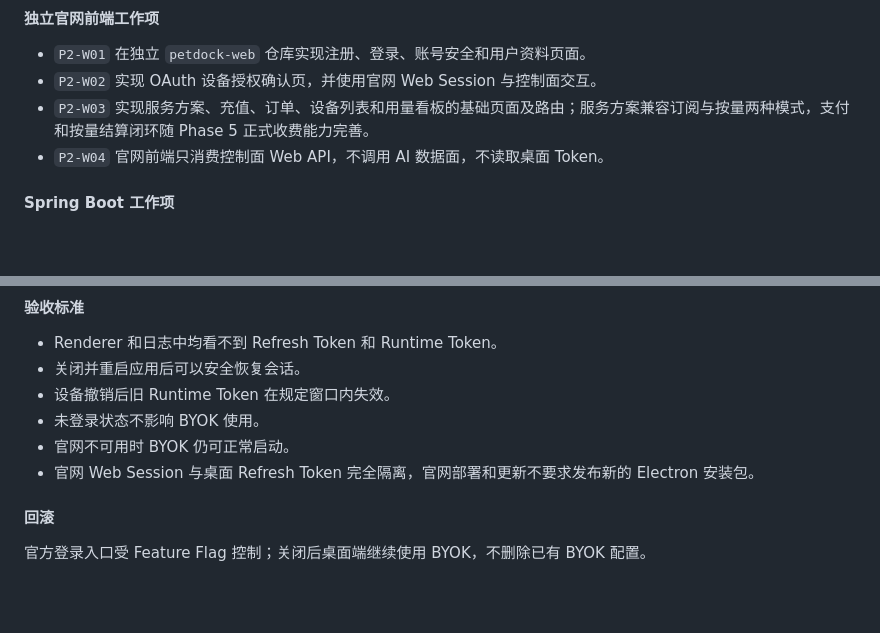
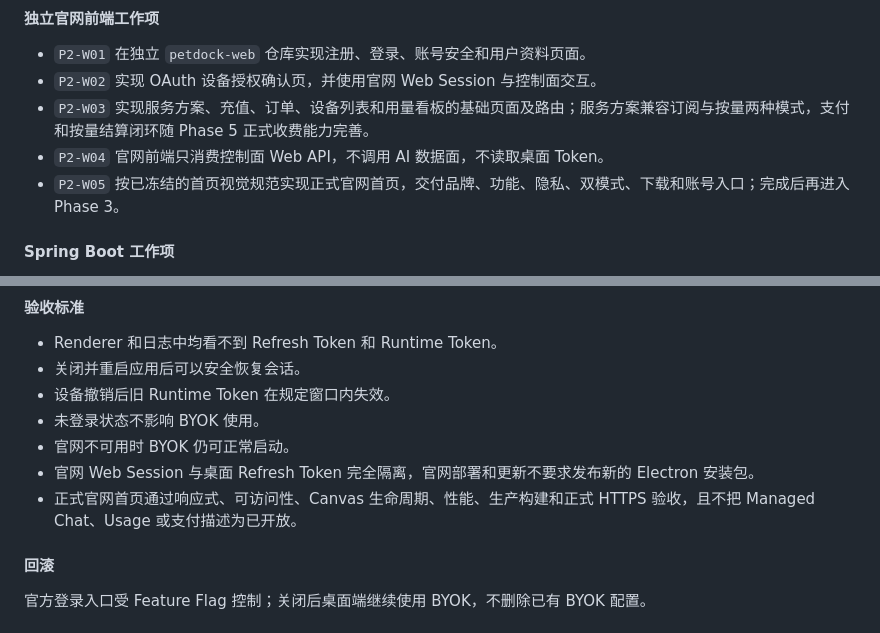
Before and after one commit to xrrii/desktop-pet, a Markdown page: docs/architecture/MANAGED_SERVICE_IMPLEMENTATION_PLAN.md, 2 parts joined by grey strips. Drawn GitHub-style; blank space fills up the shorter version.

```diff
--- a/docs/architecture/MANAGED_SERVICE_IMPLEMENTATION_PLAN.md
+++ b/docs/architecture/MANAGED_SERVICE_IMPLEMENTATION_PLAN.md
@@ -723,6 +723,7 @@ Phase 2 的详细模块、共享开发环境、跨仓库顺序和验收方案见
 - `P2-W02` 实现 OAuth 设备授权确认页，并使用官网 Web Session 与控制面交互。
 - `P2-W03` 实现服务方案、充值、订单、设备列表和用量看板的基础页面及路由；服务方案兼容订阅与按量两种模式，支付和按量结算闭环随 Phase 5 正式收费能力完善。
 - `P2-W04` 官网前端只消费控制面 Web API，不调用 AI 数据面，不读取桌面 Token。
+- `P2-W05` 按已冻结的首页视觉规范实现正式官网首页，交付品牌、功能、隐私、双模式、下载和账号入口；完成后再进入 Phase 3。
 
 #### Spring Boot 工作项
 
@@ -749,6 +750,7 @@ Phase 2 的详细模块、共享开发环境、跨仓库顺序和验收方案见
 - 未登录状态不影响 BYOK 使用。
 - 官网不可用时 BYOK 仍可正常启动。
 - 官网 Web Session 与桌面 Refresh Token 完全隔离，官网部署和更新不要求发布新的 Electron 安装包。
+- 正式官网首页通过响应式、可访问性、Canvas 生命周期、性能、生产构建和正式 HTTPS 验收，且不把 Managed Chat、Usage 或支付描述为已开放。
 
 #### 回滚
 
```
Also changed, not shown: docs/features/MANAGED_SERVICE_PHASE2_IDENTITY_AND_SESSION.md (+9 -6 lines), docs/roadmap/MANAGED_SERVICE_PROGRESS.md (+13 -7 lines).
